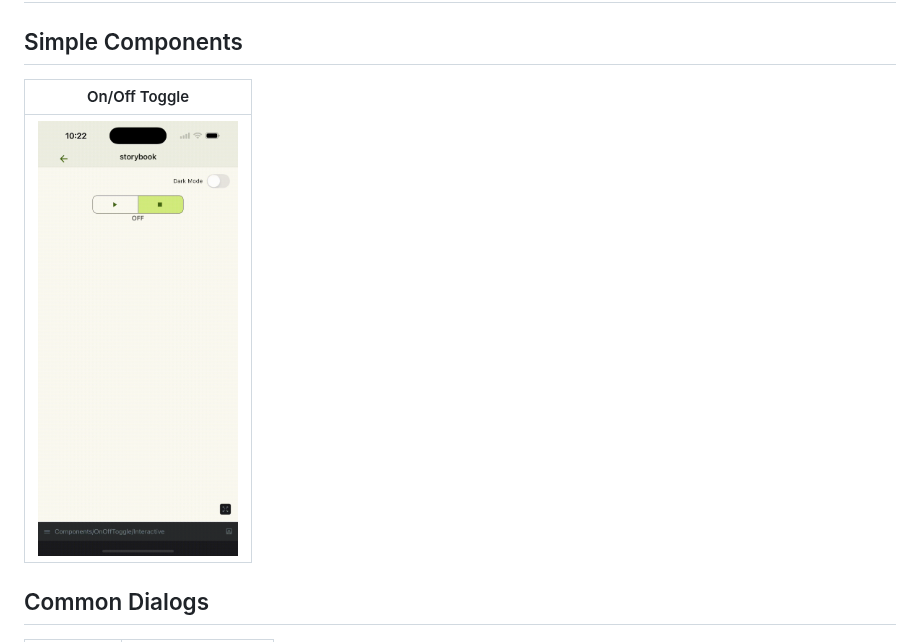
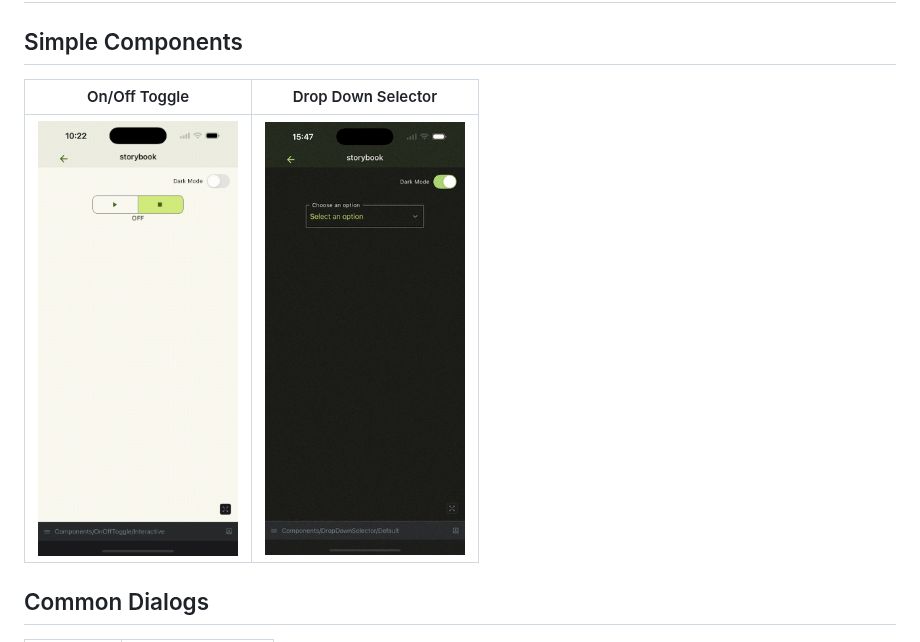
Before and after one commit to Lichens-Innovation/react-native-common, a Markdown page: docs/catalog.md, the part around the change. Drawn GitHub-style; pictures changed too: docs/demos/demo-drop-down-selector.gif (added).

Commit message:
feat: dropdown selector icon (#18)

```diff
--- a/docs/catalog.md
+++ b/docs/catalog.md
@@ -2,9 +2,9 @@
 
 ## Simple Components
 
-| On/Off Toggle |
-|:-------------:|
-| <img src="demos/demo-on-off-toggle.gif" width="200" /> |
+| On/Off Toggle | Drop Down Selector |
+|:-------------:|:------------------:|
+| <img src="demos/demo-on-off-toggle.gif" width="200" /> | <img src="demos/demo-drop-down-selector.gif" width="200" /> |
 
 ## Common Dialogs
 
```
Also changed, not shown: 4 other files.
